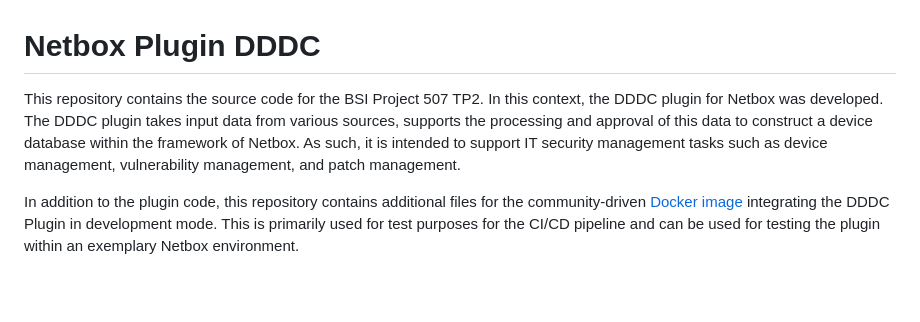
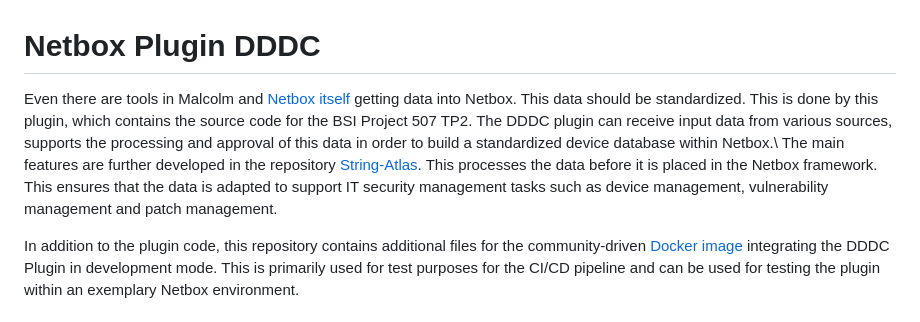
Before and after one commit to DINA-community/DDDC-Netbox-plugin, a Markdown page: README.md, the part around the change. Rendered like a GitHub page; blank space fills up the shorter version.

Commit message:
minor changes of introduction and where the data model is changed at the moment

```diff
--- a/README.md
+++ b/README.md
@@ -1,8 +1,7 @@
 # Netbox Plugin DDDC
 
-This repository contains the source code for the BSI Project 507 TP2. In this context, the DDDC plugin for Netbox was developed.
-The DDDC plugin takes input data from various sources, supports the processing and approval of this data to construct a device database
-within the framework of Netbox. As such, it is intended to support IT security management tasks such as device management, vulnerability management, and patch management.
+Even there are tools in Malcolm and [Netbox itself](https://docs.netboxlabs.com/netbox-extensions/diode-overview/) getting data into Netbox. This data should be standardized. This is done by this plugin, which contains the source code for the BSI Project 507 TP2. The DDDC plugin can receive input data from various sources, supports the processing and approval of this data in order to build a standardized device database within Netbox.\\
+The main features are further developed in the repository [String-Atlas](https://github.com/DINA-community/String-Atlas). This processes the data before it is placed in the Netbox framework. This ensures that the data is adapted to support IT security management tasks such as device management, vulnerability management and patch management.
 
 In addition to the plugin code, this repository contains additional files for the community-driven [Docker image](https://github.com/netbox-community/netbox-docker) integrating the DDDC Plugin in development mode. This is primarily used for test purposes for the CI/CD pipeline and can be used for testing the plugin within an exemplary Netbox environment.
 
```
Also changed, not shown: 1 other file.
